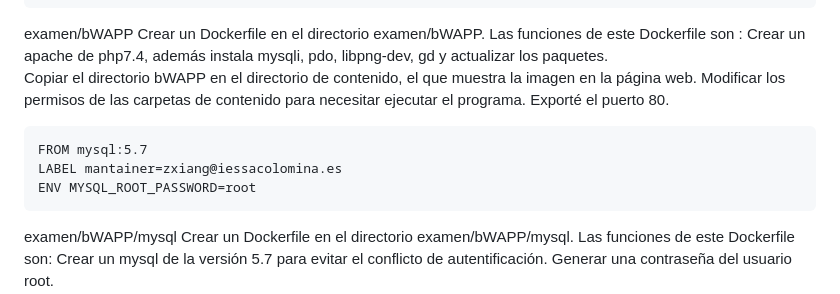
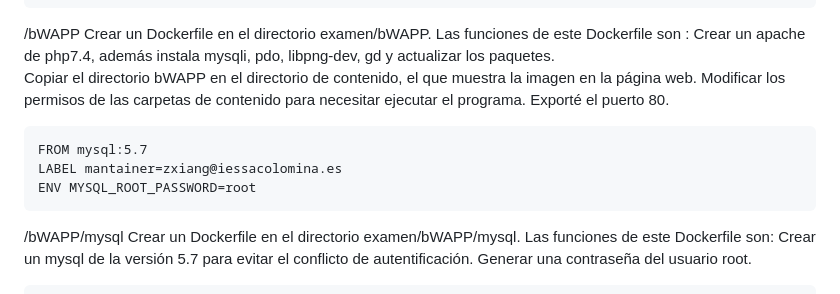
Before and after one commit to zxiangIT/TresWebsVuln, a Markdown page: README.md, the part around the change. Drawn GitHub-style.

```diff
--- a/README.md
+++ b/README.md
@@ -80,7 +80,7 @@ Guarda en el directorio /dWAPP.
 	RUN chmod 777 /var/www/html/bWAPP/logs/
 	EXPOSE 80
 
-examen/bWAPP
+/bWAPP
 Crear un Dockerfile en el directorio examen/bWAPP.
 Las funciones de este Dockerfile son :
 	Crear un apache de php7.4, además instala mysqli, pdo, libpng-dev, gd y actualizar los paquetes.
@@ -92,7 +92,7 @@ Las funciones de este Dockerfile son :
 	LABEL mantainer=zxiang@iessacolomina.es
 	ENV MYSQL_ROOT_PASSWORD=root
 
-examen/bWAPP/mysql
+/bWAPP/mysql
 Crear un Dockerfile en el directorio examen/bWAPP/mysql.
 	Las funciones de este Dockerfile son:
 	Crear un mysql de la versión 5.7 para evitar el conflicto de autentificación.
```
